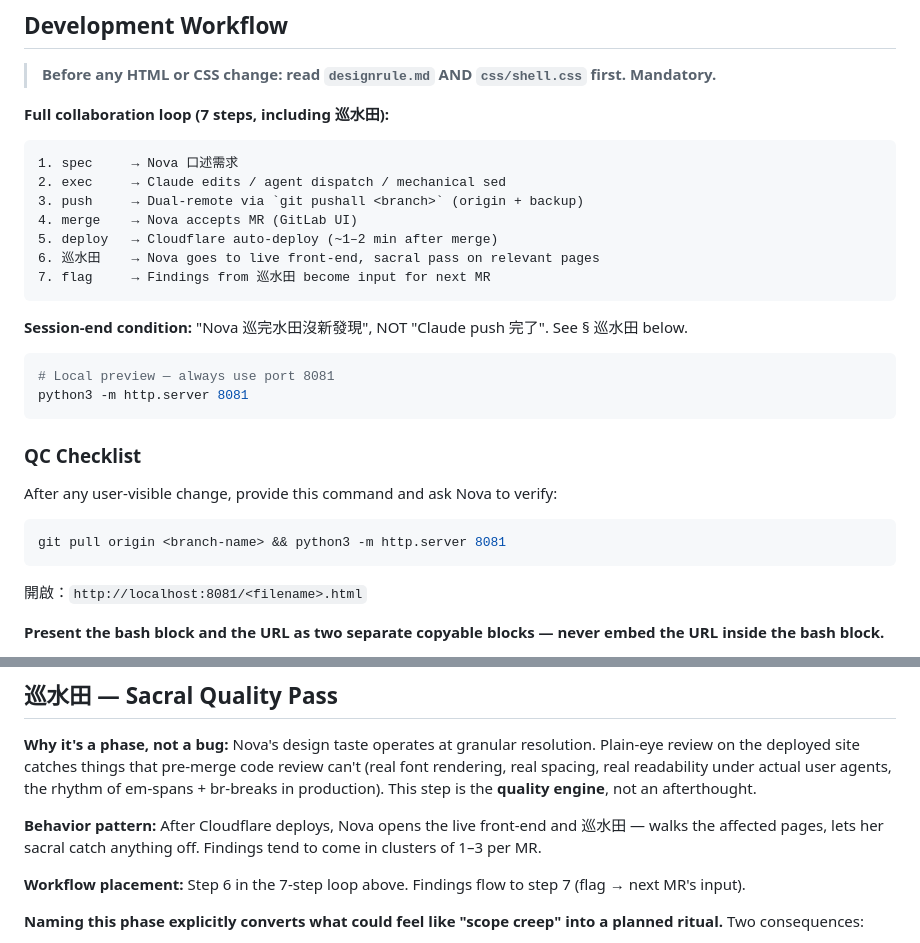
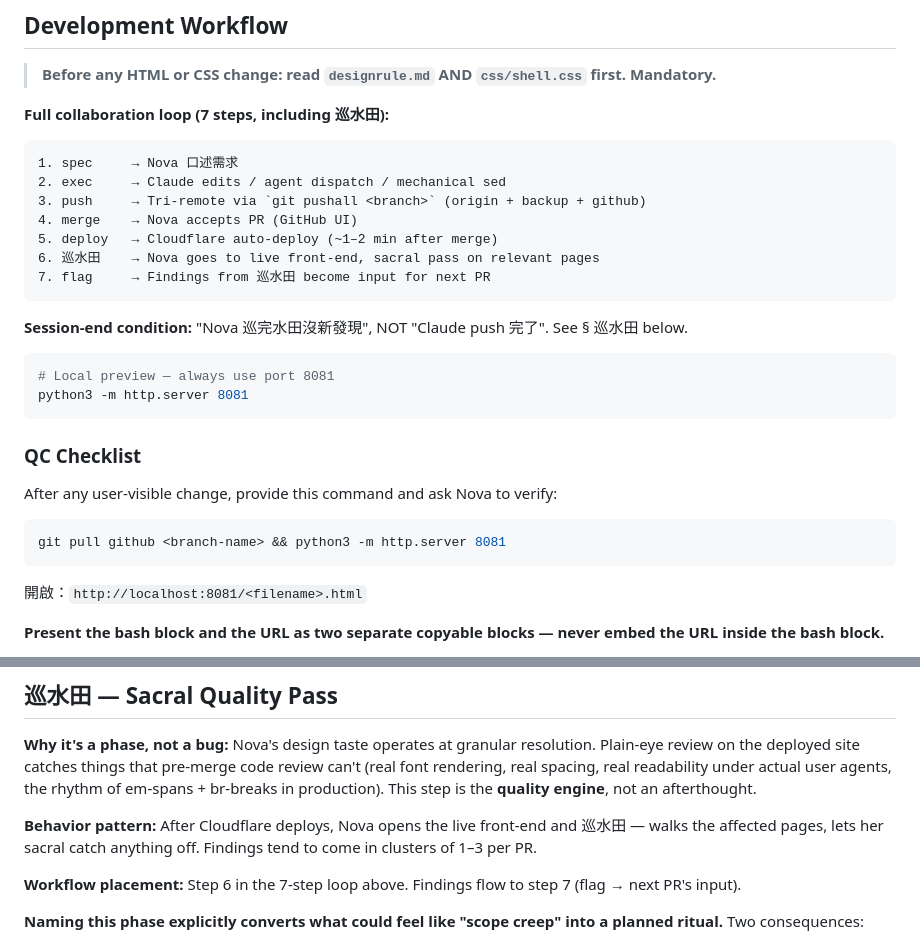
Before and after one commit to TB1982/vas, a Markdown page: CLAUDE-process.md, 2 parts joined by grey strips. GitHub-like rendering.

Commit message:
CLAUDE-process.md SoT-shift 殘留清理（GitLab → GitHub）
2026-05-20 GitHub 帳號恢復、Cloudflare 部署源切回 github/main，但開發流程
描述還停留在 GitLab MR 時代。本次把六處工作流敘述對齊現在的 topology：

- push → Dual-remote → Tri-remote (origin + backup + github)
- merge → MR (GitLab UI) → PR (GitHub UI)
- 巡水田 findings → next MR → next PR  (三處)
- QC pull → git pull origin → git pull github (對齊 SoT)

純文件清理，不影響任何渲染或工作流自動化（pushall alias 與 mirror-to-gitlab
workflow 已在前面 PR 改過）。

Co-Authored-By: Claude Opus 4.7 (1M context) <noreply@anthropic.com>

````diff
--- a/CLAUDE-process.md
+++ b/CLAUDE-process.md
@@ -153,11 +153,11 @@ Different stack — Tailwind CDN + inline `<style>` + in-page JS dictionary (`tr
 ```
 1. spec     → Nova 口述需求
 2. exec     → Claude edits / agent dispatch / mechanical sed
-3. push     → Dual-remote via `git pushall <branch>` (origin + backup)
-4. merge    → Nova accepts MR (GitLab UI)
+3. push     → Tri-remote via `git pushall <branch>` (origin + backup + github)
+4. merge    → Nova accepts PR (GitHub UI)
 5. deploy   → Cloudflare auto-deploy (~1–2 min after merge)
 6. 巡水田    → Nova goes to live front-end, sacral pass on relevant pages
-7. flag     → Findings from 巡水田 become input for next MR
+7. flag     → Findings from 巡水田 become input for next PR
 ```
 
 **Session-end condition:** "Nova 巡完水田沒新發現", NOT "Claude push 完了". See § 巡水田 below.
@@ -171,7 +171,7 @@ python3 -m http.server 8081
 After any user-visible change, provide this command and ask Nova to verify:
 
 ```bash
-git pull origin <branch-name> && python3 -m http.server 8081
+git pull github <branch-name> && python3 -m http.server 8081
 ```
 
 開啟：`http://localhost:8081/<filename>.html`
@@ -196,9 +196,9 @@ Nova checks:
 **Why it's a phase, not a bug:**
 Nova's design taste operates at granular resolution. Plain-eye review on the deployed site catches things that pre-merge code review can't (real font rendering, real spacing, real readability under actual user agents, the rhythm of em-spans + br-breaks in production). This step is the **quality engine**, not an afterthought.
 
-**Behavior pattern:** After Cloudflare deploys, Nova opens the live front-end and 巡水田 — walks the affected pages, lets her sacral catch anything off. Findings tend to come in clusters of 1–3 per MR.
+**Behavior pattern:** After Cloudflare deploys, Nova opens the live front-end and 巡水田 — walks the affected pages, lets her sacral catch anything off. Findings tend to come in clusters of 1–3 per PR.
 
-**Workflow placement:** Step 6 in the 7-step loop above. Findings flow to step 7 (flag → next MR's input).
+**Workflow placement:** Step 6 in the 7-step loop above. Findings flow to step 7 (flag → next PR's input).
 
 **Naming this phase explicitly converts what could feel like "scope creep" into a planned ritual.** Two consequences:
 
````
